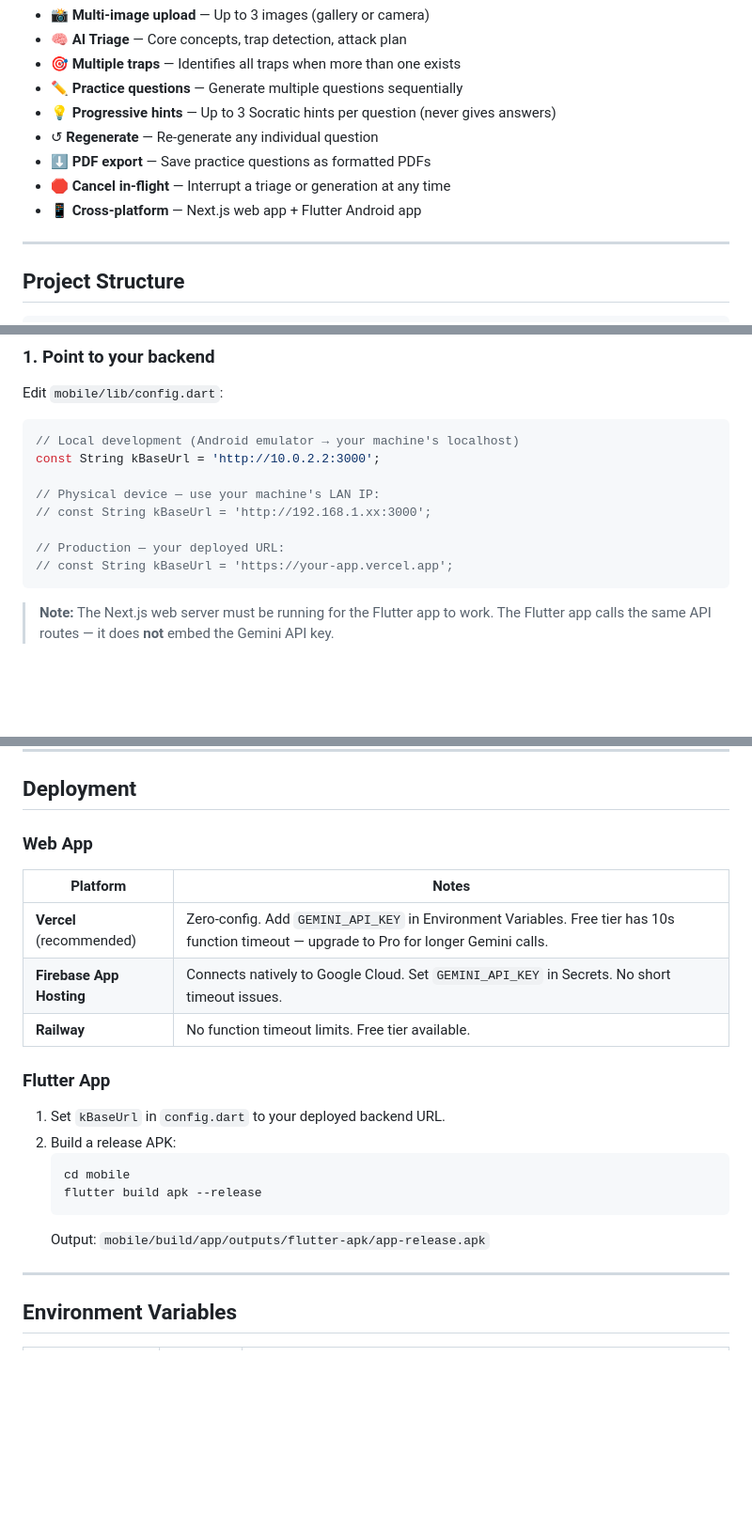
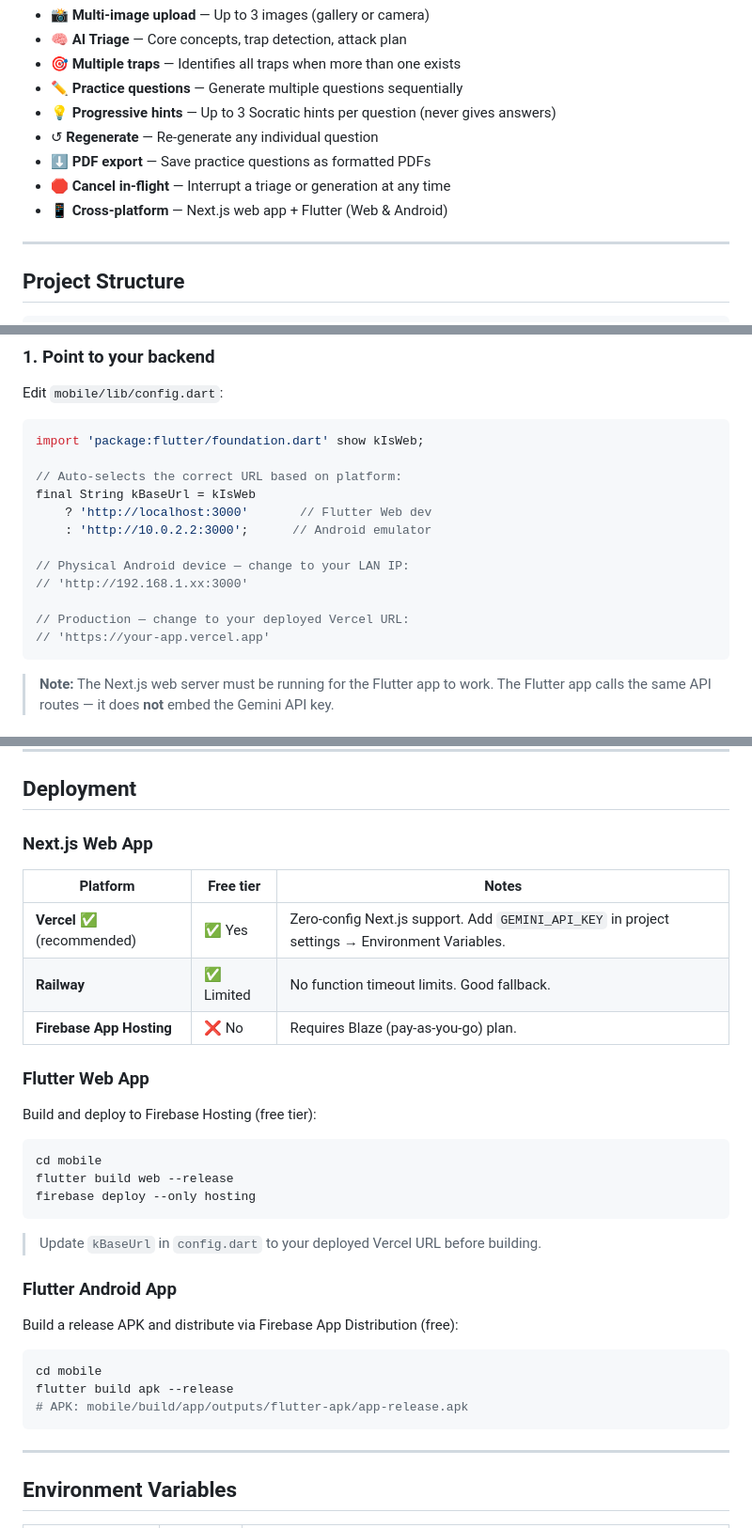
Before and after one commit to inusha-thathsara/Gemmate, a Markdown page: README.md, 3 parts joined by grey strips. Shown at 94% size. GitHub-like rendering; blank space fills up the shorter version.

Commit message:
docs: update README with correct deployment info and config.dart snippet

````diff
--- a/README.md
+++ b/README.md
@@ -43,7 +43,7 @@ Beyond triage, it generates practice questions based on the same concepts and tr
 - ↺ **Regenerate** — Re-generate any individual question
 - ⬇ **PDF export** — Save practice questions as formatted PDFs
 - 🛑 **Cancel in-flight** — Interrupt a triage or generation at any time
-- 📱 **Cross-platform** — Next.js web app + Flutter Android app
+- 📱 **Cross-platform** — Next.js web app + Flutter (Web & Android)
 
 ---
 
@@ -160,14 +160,18 @@ npm start
 Edit `mobile/lib/config.dart`:
 
 ```dart
-// Local development (Android emulator → your machine's localhost)
-const String kBaseUrl = 'http://10.0.2.2:3000';
+import 'package:flutter/foundation.dart' show kIsWeb;
 
-// Physical device — use your machine's LAN IP:
-// const String kBaseUrl = 'http://192.168.1.xx:3000';
+// Auto-selects the correct URL based on platform:
+final String kBaseUrl = kIsWeb
+    ? 'http://localhost:3000'       // Flutter Web dev
+    : 'http://10.0.2.2:3000';      // Android emulator
 
-// Production — your deployed URL:
-// const String kBaseUrl = 'https://your-app.vercel.app';
+// Physical Android device — change to your LAN IP:
+// 'http://192.168.1.xx:3000'
+
+// Production — change to your deployed Vercel URL:
+// 'https://your-app.vercel.app'
 ```
 
 > **Note:** The Next.js web server must be running for the Flutter app to work. The Flutter app calls the same API routes — it does **not** embed the Gemini API key.
@@ -257,23 +261,33 @@ Returns one Socratic hint for a practice question. Hints are progressively more
 
 ## Deployment
 
-### Web App
+### Next.js Web App
 
-| Platform | Notes |
-|---|---|
-| **Vercel** (recommended) | Zero-config. Add `GEMINI_API_KEY` in Environment Variables. Free tier has 10s function timeout — upgrade to Pro for longer Gemini calls. |
-| **Firebase App Hosting** | Connects natively to Google Cloud. Set `GEMINI_API_KEY` in Secrets. No short timeout issues. |
-| **Railway** | No function timeout limits. Free tier available. |
+| Platform | Free tier | Notes |
+|---|---|---|
+| **Vercel** ✅ (recommended) | ✅ Yes | Zero-config Next.js support. Add `GEMINI_API_KEY` in project settings → Environment Variables. |
+| **Railway** | ✅ Limited | No function timeout limits. Good fallback. |
+| **Firebase App Hosting** | ❌ No | Requires Blaze (pay-as-you-go) plan. |
 
-### Flutter App
+### Flutter Web App
 
-1. Set `kBaseUrl` in `config.dart` to your deployed backend URL.
-2. Build a release APK:
-   ```bash
-   cd mobile
-   flutter build apk --release
-   ```
-   Output: `mobile/build/app/outputs/flutter-apk/app-release.apk`
+Build and deploy to Firebase Hosting (free tier):
+```bash
+cd mobile
+flutter build web --release
+firebase deploy --only hosting
+```
+
+> Update `kBaseUrl` in `config.dart` to your deployed Vercel URL before building.
+
+### Flutter Android App
+
+Build a release APK and distribute via Firebase App Distribution (free):
+```bash
+cd mobile
+flutter build apk --release
+# APK: mobile/build/app/outputs/flutter-apk/app-release.apk
+```
 
 ---
 
````
